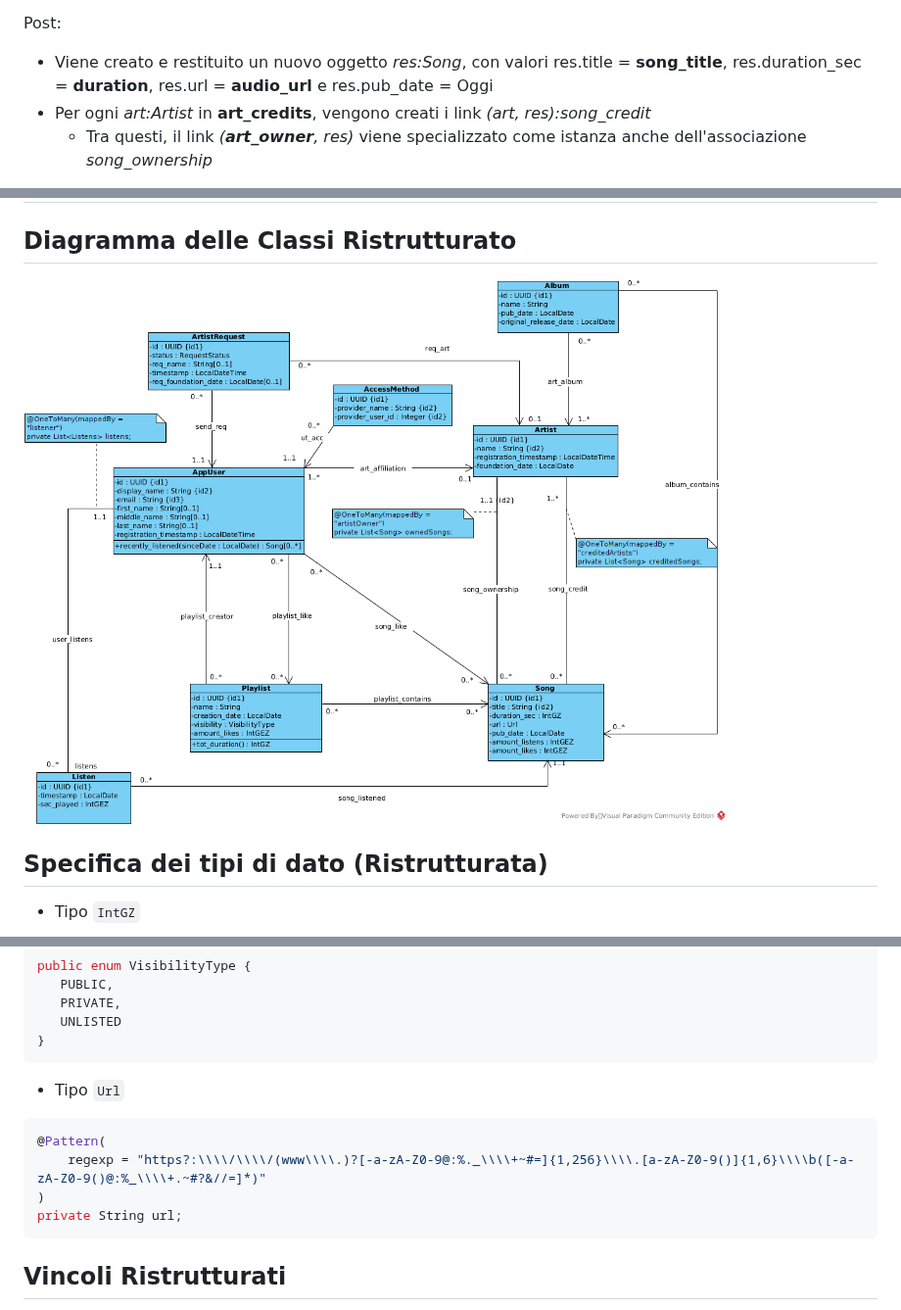
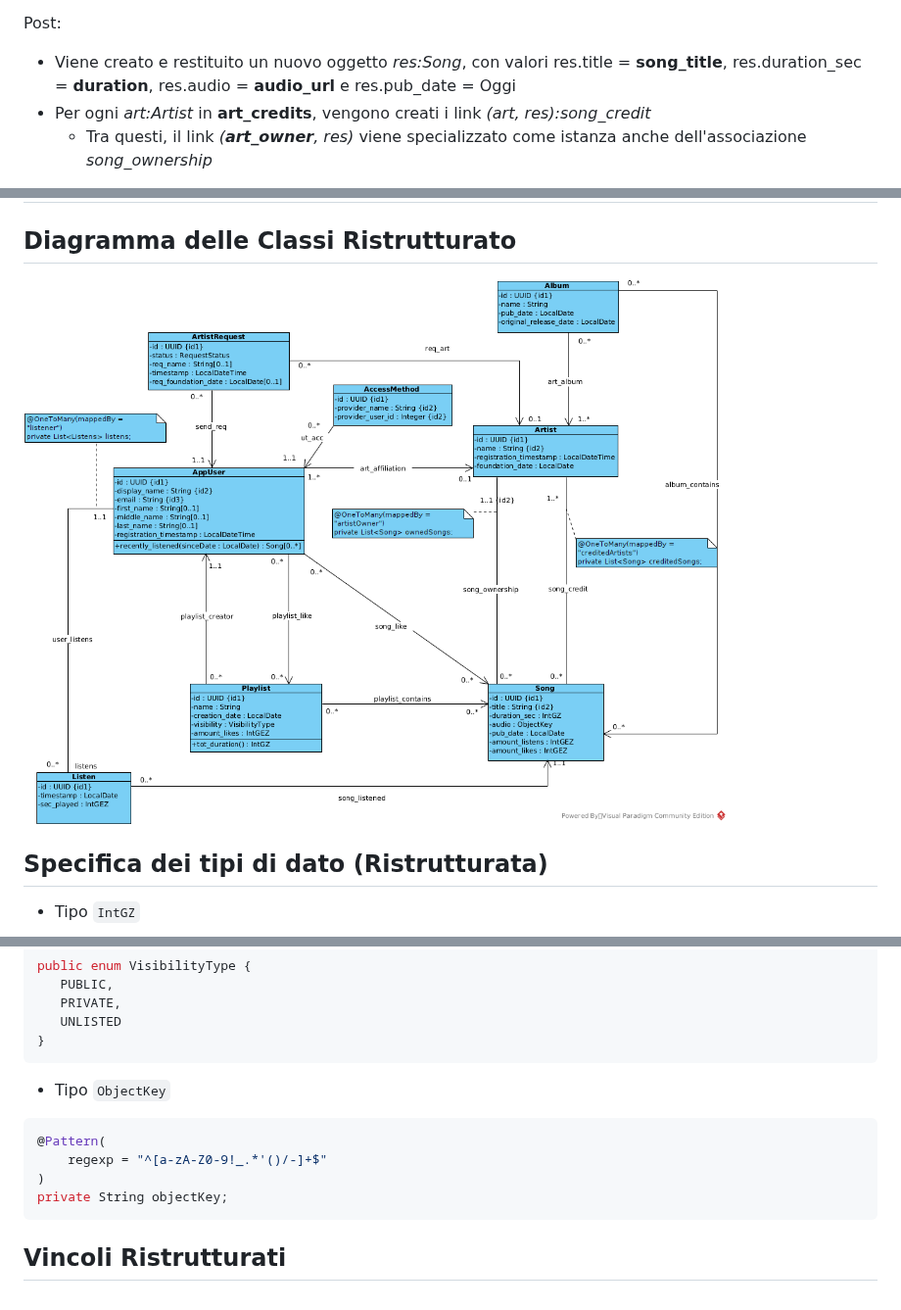
Before and after one commit to HomelessChicken78/eufonica-back-end, a Markdown page: docs/analisi_concettuale.md, 3 parts joined by grey strips. Shown at 98% size. GitHub-like rendering; pictures changed too: docs/Class_Diagram_Ristrutturato.png.

Commit message:
DOCS: Update analysis and restructuring to use the ObjectKey type for AWS S3.

`````diff
--- a/docs/analisi_concettuale.md
+++ b/docs/analisi_concettuale.md
@@ -307,7 +307,7 @@ Pre:
 Post:
 </p>
 
-- Viene creato e restituito un nuovo oggetto _res:Song_, con valori res.title = **song_title**, res.duration_sec = **duration**, res.url = **audio_url** e res.pub_date = Oggi
+- Viene creato e restituito un nuovo oggetto _res:Song_, con valori res.title = **song_title**, res.duration_sec = **duration**, res.audio = **audio_url** e res.pub_date = Oggi
 - Per ogni _art:Artist_ in **art_credits**, vengono creati i link _(art, res):song_credit_
    - Tra questi, il link _(**art_owner**, res)_ viene specializzato come istanza anche dell'associazione _song_ownership_
 
@@ -425,12 +425,12 @@ public enum VisibilityType {
 }
 ````
 
-- Tipo `Url`
+- Tipo `ObjectKey`
 ````java
 @Pattern(
-    regexp = "https?:\\\\/\\\\/(www\\\\.)?[-a-zA-Z0-9@:%._\\\\+~#=]{1,256}\\\\.[a-zA-Z0-9()]{1,6}\\\\b([-a-zA-Z0-9()@:%_\\\\+.~#?&//=]*)"
+    regexp = "^[a-zA-Z0-9!_.*'()/-]+$"
 )
-private String url;
+private String objectKey;
 ````
 
 <!-- TOC --><a name="vincoli-ristrutturati"></a>
`````
Also changed, not shown: docs/Class_Diagram.png, 3 other files.
